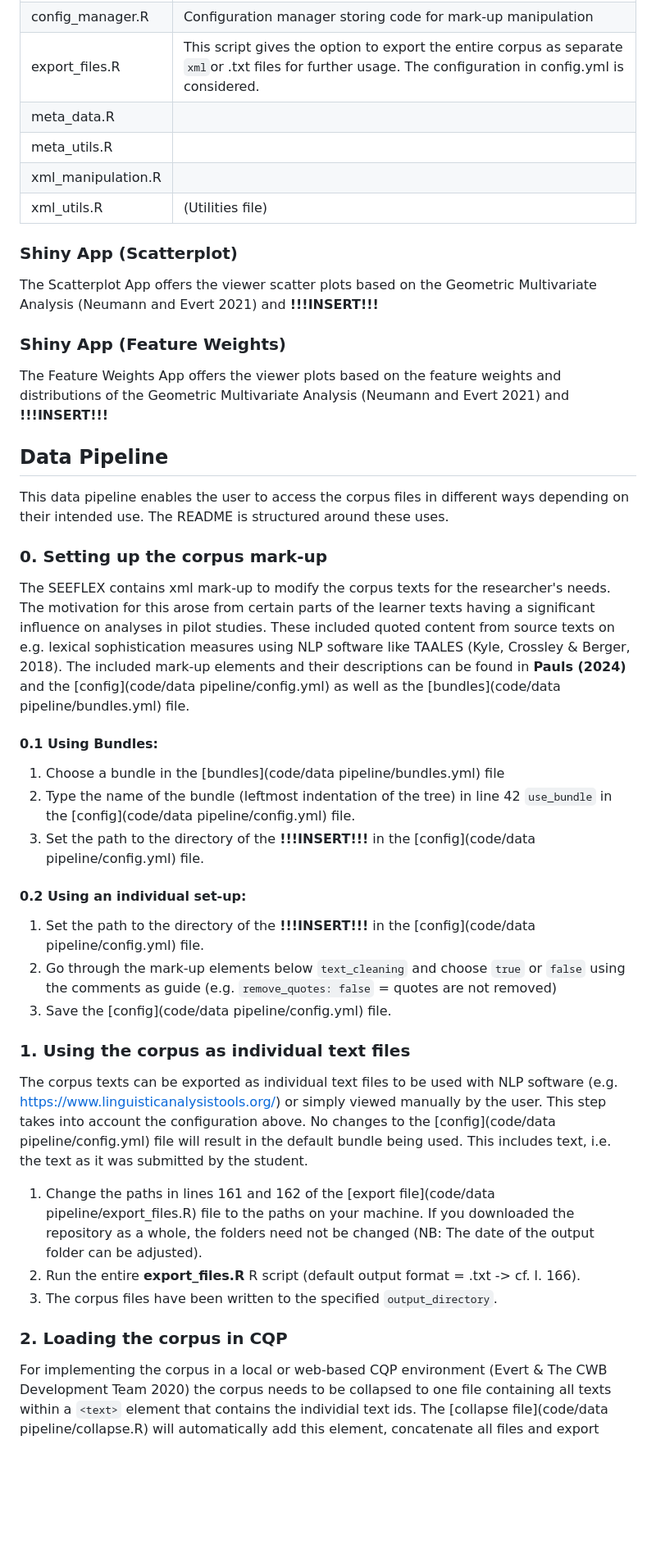
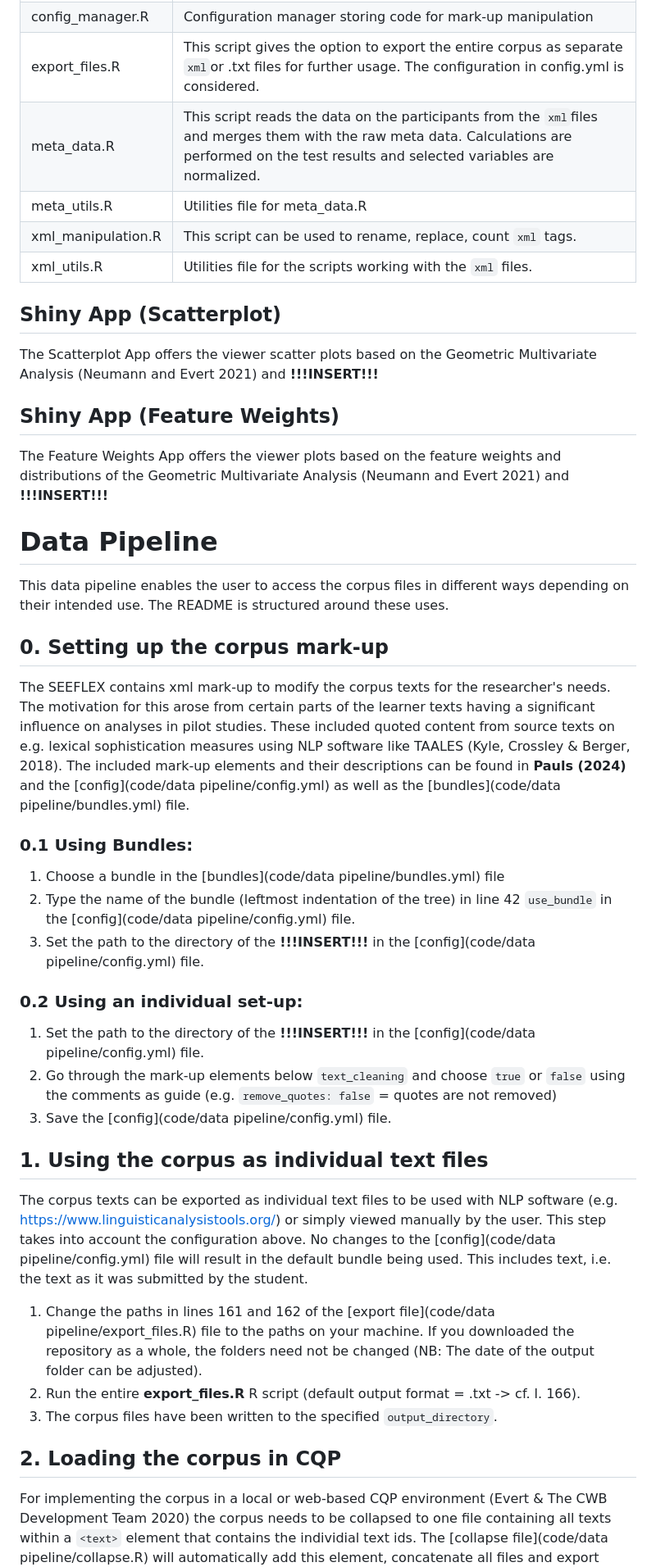
Before and after one commit to tobib92/SEEFLEX, a Markdown page: code/README.md, the part around one of its changes. Shown at 82% size. Drawn GitHub-style; blank space fills up the shorter version.

Commit message:
table data pipeline finished

````diff
--- a/code/README.md
+++ b/code/README.md
@@ -16,44 +11,44 @@ The data pipeline provides various options to (pre-)process the data for differe
 | config.yml | (See also: bundles.yml, export_files.R) Individual settings for the ```xml``` markup in the corpus. Each structural or positional tag can be selected and deselected. The export function in export_files.R will consider the settings in the file |
 | config_manager.R | Configuration manager storing code for mark-up manipulation |
 | export_files.R | This script gives the option to export the entire corpus as separate ```xml```or .txt files for further usage. The configuration in config.yml is considered. |
-| meta_data.R | |
-| meta_utils.R | |
-| xml_manipulation.R ||
-| xml_utils.R | (Utilities file) |
+| meta_data.R | This script reads the data on the participants from the ```xml```files and merges them with the raw meta data. Calculations are performed on the test results and selected variables are normalized.  |
+| meta_utils.R | Utilities file for meta_data.R |
+| xml_manipulation.R | This script can be used to rename, replace, count ```xml``` tags. |
+| xml_utils.R | Utilities file for the scripts working with the ```xml``` files. |
 
 
 
-### Shiny App (Scatterplot)
+## Shiny App (Scatterplot)
 
 The Scatterplot App offers the viewer scatter plots based on the Geometric Multivariate Analysis (Neumann and Evert 2021) and **!!!INSERT!!!**
 
-### Shiny App (Feature Weights)
+## Shiny App (Feature Weights)
 
 The Feature Weights App offers the viewer plots based on the feature weights and distributions of the Geometric Multivariate Analysis (Neumann and Evert 2021) and **!!!INSERT!!!**
 
-## Data Pipeline
+# Data Pipeline
 
 This data pipeline enables the user to access the corpus files in different ways depending on their intended use. The README is structured around these uses.
 
 
-### 0. Setting up the corpus mark-up
+## 0. Setting up the corpus mark-up
 
 The SEEFLEX contains xml mark-up to modify the corpus texts for the researcher's needs. The motivation for this arose from certain parts of the learner texts having a significant influence on analyses in pilot studies. These included quoted content from source texts on e.g. lexical sophistication measures using NLP software like TAALES (Kyle, Crossley & Berger, 2018). The included mark-up elements and their descriptions can be found in **Pauls (2024)** and the [config](code/data pipeline/config.yml) as well as the [bundles](code/data pipeline/bundles.yml) file.
 
 
-#### 0.1 Using Bundles:
+### 0.1 Using Bundles:
 1. Choose a bundle in the [bundles](code/data pipeline/bundles.yml) file
 2. Type the name of the bundle (leftmost indentation of the tree) in line 42 `use_bundle` in the [config](code/data pipeline/config.yml) file.
 3. Set the path to the directory of the **!!!INSERT!!!** in the [config](code/data pipeline/config.yml) file.
 
-#### 0.2 Using an individual set-up:
+### 0.2 Using an individual set-up:
 1. Set the path to the directory of the **!!!INSERT!!!** in the [config](code/data pipeline/config.yml) file.
 2. Go through the mark-up elements below `text_cleaning` and choose `true` or `false` using the comments as guide (e.g. `remove_quotes: false` = quotes are not removed)
 3. Save the [config](code/data pipeline/config.yml) file.
 
 
 
-### 1. Using the corpus as individual text files
+## 1. Using the corpus as individual text files
 
 The corpus texts can be exported as individual text files to be used with NLP software (e.g. https://www.linguisticanalysistools.org/) or simply viewed manually by the user. This step takes into account the configuration above. No changes to the [config](code/data pipeline/config.yml) file will result in the default bundle being used. This includes text, i.e. the text as it was submitted by the student.
 
@@ -63,7 +58,7 @@ The corpus texts can be exported as individual text files to be used with NLP so
 
 
 
-### 2. Loading the corpus in CQP
+## 2. Loading the corpus in CQP
 
 For implementing the corpus in a local or web-based CQP environment (Evert & The CWB Development Team 2020) the corpus needs to be collapsed to one file containing all texts within a `<text>` element that contains the individial text ids. The [collapse file](code/data pipeline/collapse.R) will automatically add this element, concatenate all files and export them as one single txt file.
 
````
Also changed, not shown: other parts of code/README.md (+9 -15 lines).
